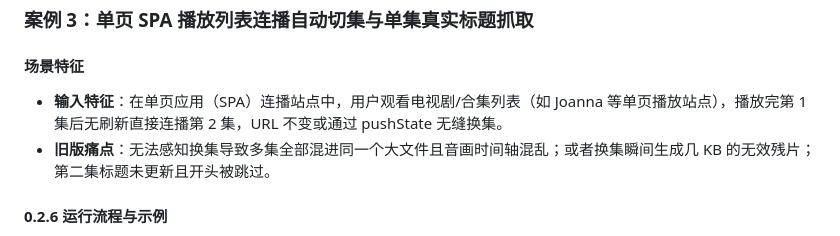
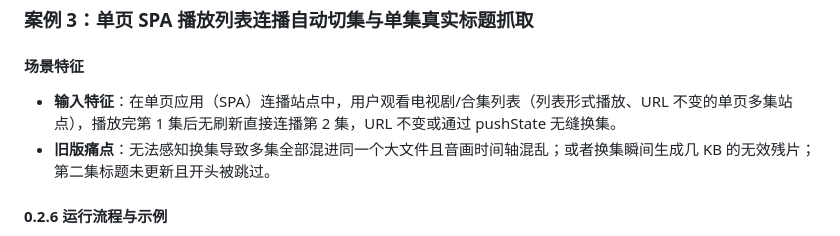
Before and after one commit to zanbinxu/video-hunter, a Markdown page: docs/RELEASE-EXAMPLES-v0.2.6.md, the part around the change. Rendered like a GitHub page.

```diff
--- a/docs/RELEASE-EXAMPLES-v0.2.6.md
+++ b/docs/RELEASE-EXAMPLES-v0.2.6.md
@@ -56,7 +56,7 @@
 ### 案例 3：单页 SPA 播放列表连播自动切集与单集真实标题抓取
 
 #### 场景特征
-- **输入特征**：在单页应用（SPA）连播站点中，用户观看电视剧/合集列表（如 Joanna 等单页播放站点），播放完第 1 集后无刷新直接连播第 2 集，URL 不变或通过 pushState 无缝换集。
+- **输入特征**：在单页应用（SPA）连播站点中，用户观看电视剧/合集列表（列表形式播放、URL 不变的单页多集站点），播放完第 1 集后无刷新直接连播第 2 集，URL 不变或通过 pushState 无缝换集。
 - **旧版痛点**：无法感知换集导致多集全部混进同一个大文件且音画时间轴混乱；或者换集瞬间生成几 KB 的无效残片；第二集标题未更新且开头被跳过。
 
 #### 0.2.6 运行流程与示例
```
Also changed, not shown: CHANGELOG.md (+1 -1 lines), SESSION_HANDOVER.md (+1 -1 lines).
